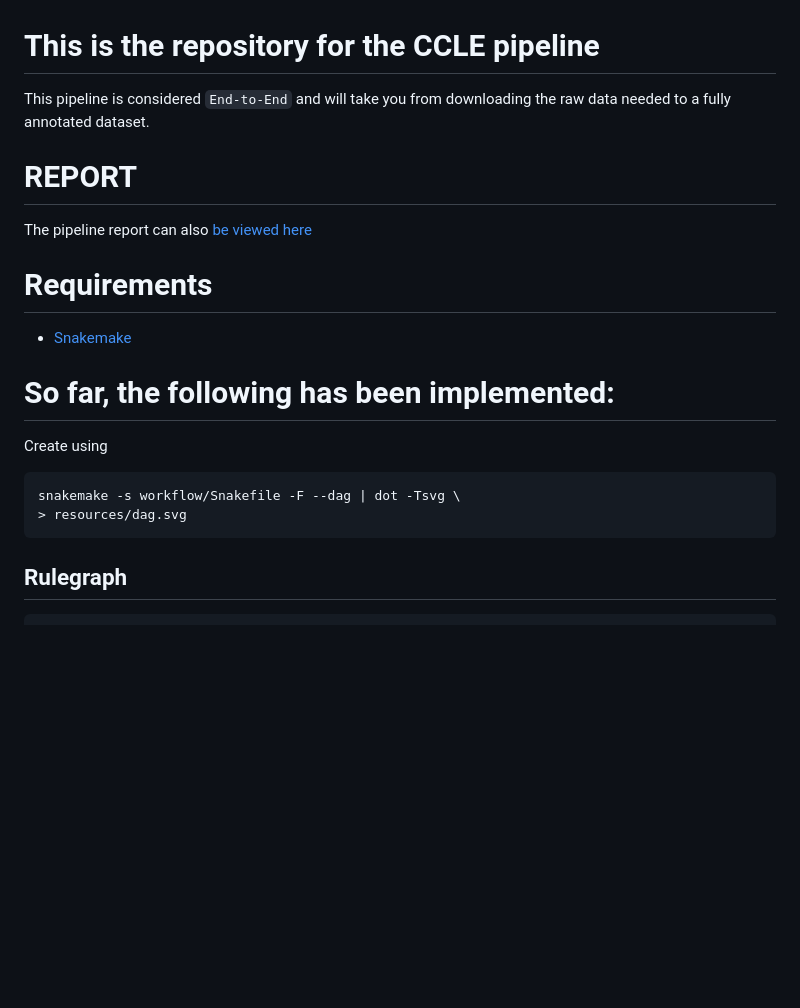
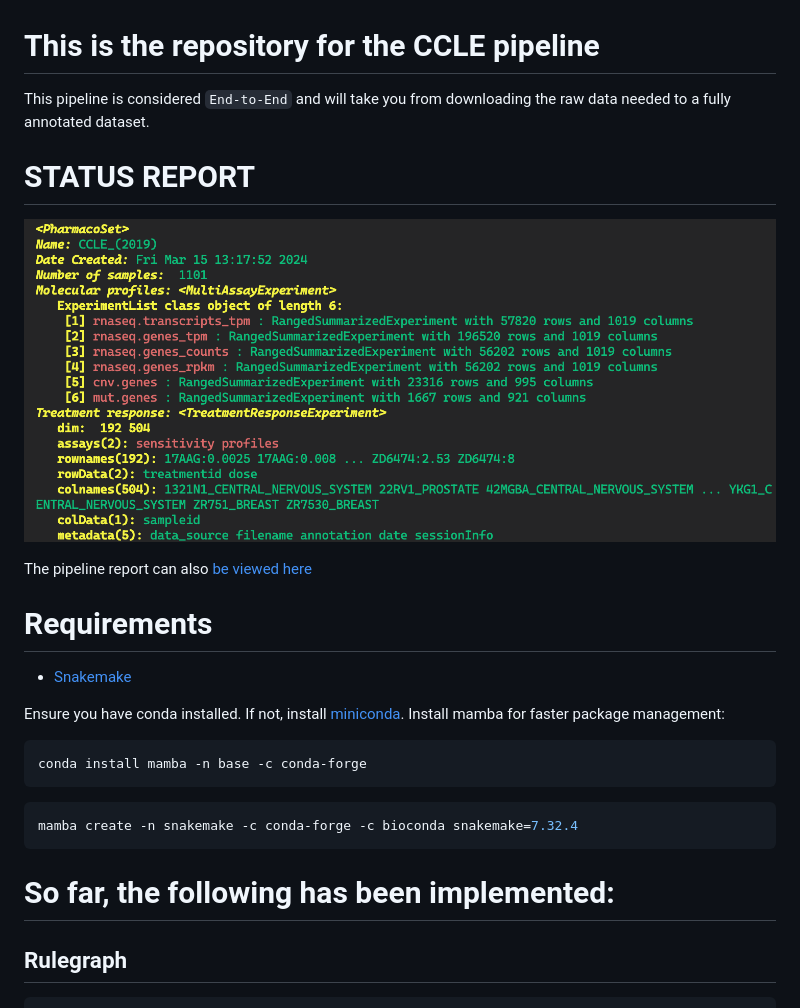
Before and after one commit to BHKLAB-DataProcessing/CCLE-Pharmacoset_Snakemake, a Markdown page: README.md, the part around the change. Drawn GitHub-style; pictures changed too: resources/status.png (added); blank space fills up the shorter version.

````diff
--- a/README.md
+++ b/README.md
@@ -1,23 +1,29 @@
 # This is the repository for the CCLE pipeline
 
-This pipeline is considered `End-to-End` and will take you from downloading
-the raw data needed to a fully annotated dataset.
+This pipeline is considered `End-to-End` and will take you from downloading the raw data needed to a fully annotated dataset.
 
-# REPORT
+# STATUS REPORT
+
+![Status](./resources/status.png)
+
 The pipeline report can also [be viewed here](https://storage.cloud.google.com/orcestradata/CCLE-Pharmacoset_Snakemake/report.html?authuser=1)
 
 # Requirements
 - [Snakemake](https://snakemake.readthedocs.io/en/stable/)
 
 
+Ensure you have conda installed. If not, install [miniconda](https://docs.conda.io/en/latest/miniconda.html).
+Install mamba for faster package management:
 
+``` bash
+conda install mamba -n base -c conda-forge
+```
+
+``` bash
+mamba create -n snakemake -c conda-forge -c bioconda snakemake=7.32.4
+```
 
 # So far, the following has been implemented:
-Create using
-```bash
-snakemake -s workflow/Snakefile -F --dag | dot -Tsvg \
-> resources/dag.svg
-```
 
 ## Rulegraph
 ``` bash
````
